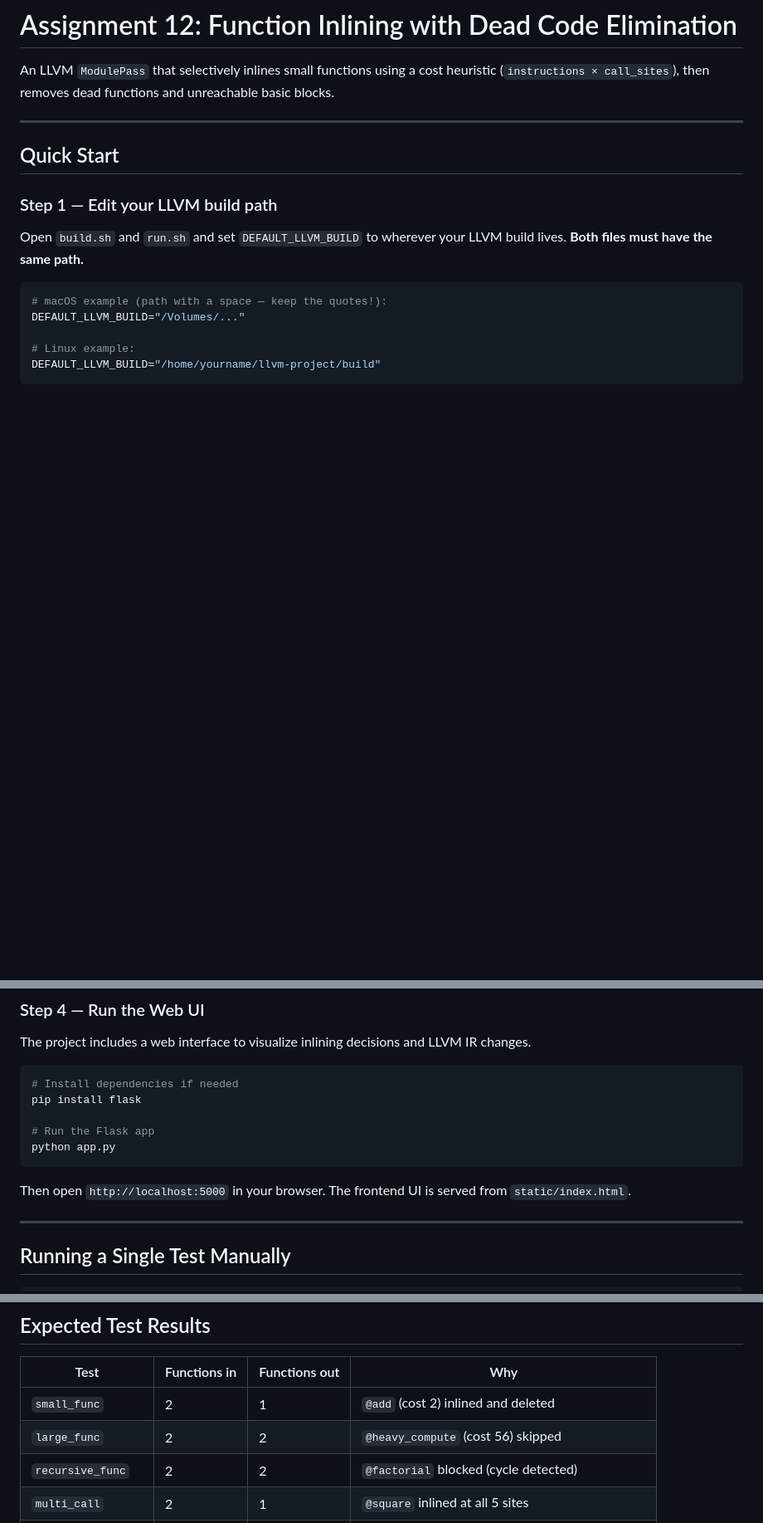
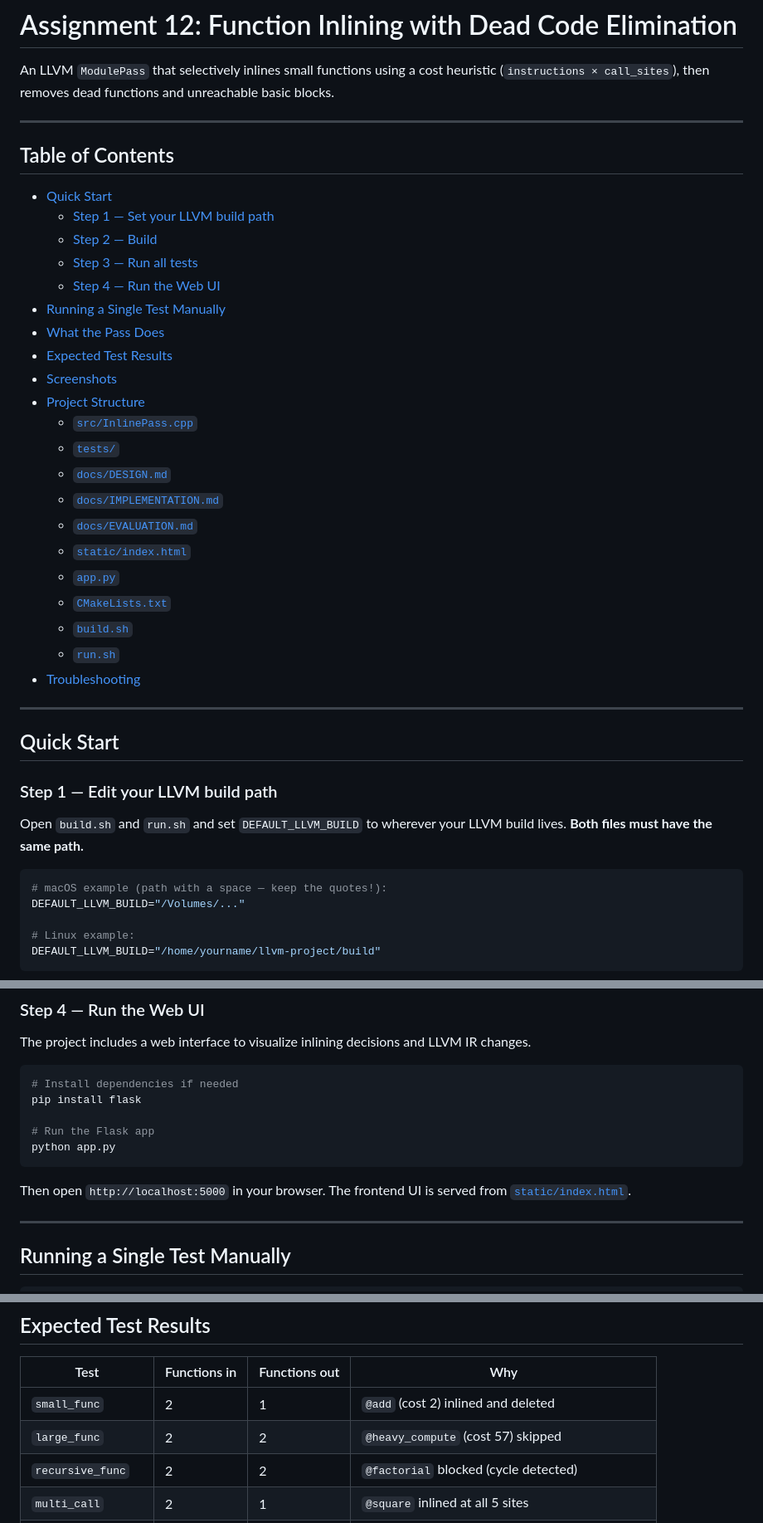
Before and after one commit to nidhivk09/LLVM_CD_FunctionInlining_with_DeadCodeElimination, a Markdown page: README.md, 3 parts joined by grey strips. Shown at 83% size. Drawn GitHub-style; blank space fills up the shorter version.

Commit message:
Add Table of Contents and update README sections

````diff
--- a/README.md
+++ b/README.md
@@ -3,6 +3,32 @@
 An LLVM `ModulePass` that selectively inlines small functions using a cost
 heuristic (`instructions × call_sites`), then removes dead functions and
 unreachable basic blocks.
+
+---
+
+## Table of Contents
+
+- [Quick Start](#quick-start)
+  - [Step 1 — Set your LLVM build path](#step-1--edit-your-llvm-build-path)
+  - [Step 2 — Build](#step-2--build)
+  - [Step 3 — Run all tests](#step-3--run-all-tests)
+  - [Step 4 — Run the Web UI](#step-4--run-the-web-ui)
+- [Running a Single Test Manually](#running-a-single-test-manually)
+- [What the Pass Does](#what-the-pass-does)
+- [Expected Test Results](#expected-test-results)
+- [Screenshots](#screenshots)
+- [Project Structure](#project-structure)
+  - [`src/InlinePass.cpp`](src/InlinePass.cpp)
+  - [`tests/`](tests/)
+  - [`docs/DESIGN.md`](docs/DESIGN.md)
+  - [`docs/IMPLEMENTATION.md`](docs/IMPLEMENTATION.md)
+  - [`docs/EVALUATION.md`](docs/EVALUATION.md)
+  - [`static/index.html`](static/index.html)
+  - [`app.py`](app.py)
+  - [`CMakeLists.txt`](CMakeLists.txt)
+  - [`build.sh`](build.sh)
+  - [`run.sh`](run.sh)
+- [Troubleshooting](#troubleshooting)
 
 ---
 
@@ -57,7 +83,7 @@ pip install flask
 python app.py
 ```
 
-Then open `http://localhost:5000` in your browser. The frontend UI is served from `static/index.html`.
+Then open `http://localhost:5000` in your browser. The frontend UI is served from [`static/index.html`](static/index.html).
 
 ---
 
@@ -95,7 +121,7 @@ The pass runs 3 phases on any `.ll` file:
 | Test | Functions in | Functions out | Why |
 |------|-------------|--------------|-----|
 | `small_func` | 2 | 1 | `@add` (cost 2) inlined and deleted |
-| `large_func` | 2 | 2 | `@heavy_compute` (cost 56) skipped |
+| `large_func` | 2 | 2 | `@heavy_compute` (cost 57) skipped |
 | `recursive_func` | 2 | 2 | `@factorial` blocked (cycle detected) |
 | `multi_call` | 2 | 1 | `@square` inlined at all 5 sites |
 | `mixed` | 4 | 3 | `@tiny` inlined; `@big` skipped; `@recur` blocked |
````
Also changed, not shown: other parts of README.md (+20 -2 lines).
